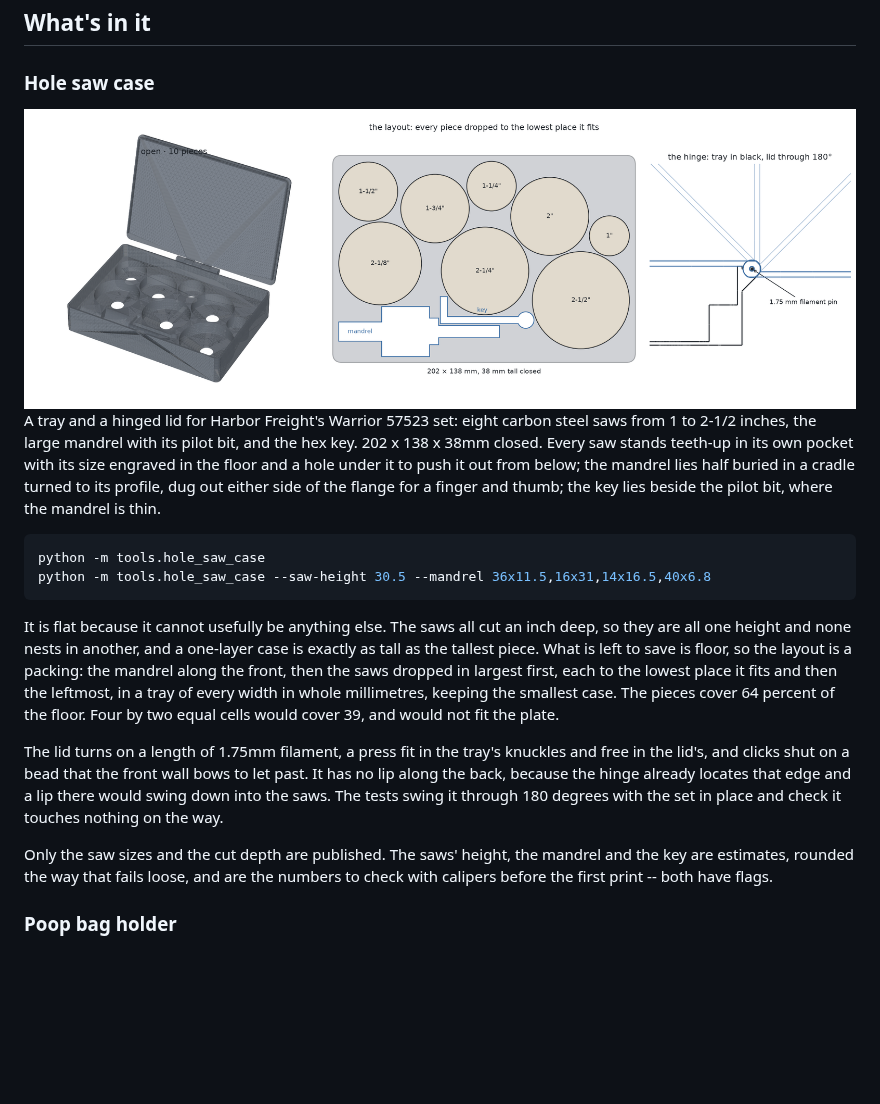
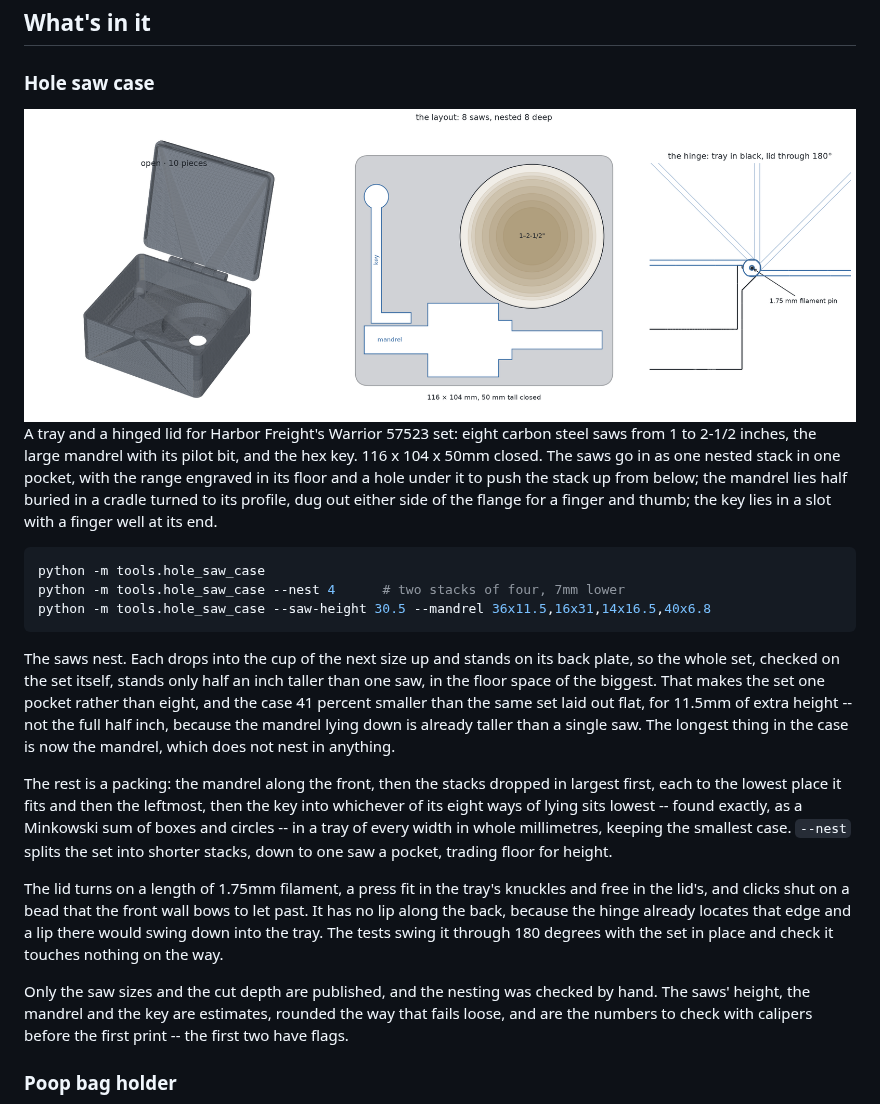
Before and after one commit to PhilipMathieu/printables, a Markdown page: README.md, the part around one of its changes. Rendered like a GitHub page; pictures changed too: docs/hole_saw_case.png; blank space fills up the shorter version.

````diff
--- a/README.md
+++ b/README.md
@@ -21,36 +21,44 @@ funnel never once widens on the way down.
 
 A tray and a hinged lid for Harbor Freight's Warrior 57523 set: eight carbon
 steel saws from 1 to 2-1/2 inches, the large mandrel with its pilot bit, and
-the hex key. 202 x 138 x 38mm closed. Every saw stands teeth-up in its own
-pocket with its size engraved in the floor and a hole under it to push it out
-from below; the mandrel lies half buried in a cradle turned to its profile,
-dug out either side of the flange for a finger and thumb; the key lies beside
-the pilot bit, where the mandrel is thin.
+the hex key. 116 x 104 x 50mm closed. The saws go in as one nested stack in
+one pocket, with the range engraved in its floor and a hole under it to push
+the stack up from below; the mandrel lies half buried in a cradle turned to its
+profile, dug out either side of the flange for a finger and thumb; the key lies
+in a slot with a finger well at its end.
 
 ```sh
 python -m tools.hole_saw_case
+python -m tools.hole_saw_case --nest 4      # two stacks of four, 7mm lower
 python -m tools.hole_saw_case --saw-height 30.5 --mandrel 36x11.5,16x31,14x16.5,40x6.8
 ```
 
-It is flat because it cannot usefully be anything else. The saws all cut an
-inch deep, so they are all one height and none nests in another, and a
-one-layer case is exactly as tall as the tallest piece. What is left to save is
-floor, so the layout is a packing: the mandrel along the front, then the saws
-dropped in largest first, each to the lowest place it fits and then the
-leftmost, in a tray of every width in whole millimetres, keeping the smallest
-case. The pieces cover 64 percent of the floor. Four by two equal cells would
-cover 39, and would not fit the plate.
+The saws nest. Each drops into the cup of the next size up and stands on its
+back plate, so the whole set, checked on the set itself, stands only half an
+inch taller than one saw, in the floor space of the biggest. That makes the
+set one pocket rather than eight, and the case 41 percent smaller than the
+same set laid out flat, for 11.5mm of extra height -- not the full half inch,
+because the mandrel lying down is already taller than a single saw. The
+longest thing in the case is now the mandrel, which does not nest in anything.
+
+The rest is a packing: the mandrel along the front, then the stacks dropped
+in largest first, each to the lowest place it fits and then the leftmost, then
+the key into whichever of its eight ways of lying sits lowest -- found exactly,
+as a Minkowski sum of boxes and circles -- in a tray of every width in whole
+millimetres, keeping the smallest case. `--nest` splits the set into shorter
+stacks, down to one saw a pocket, trading floor for height.
 
 The lid turns on a length of 1.75mm filament, a press fit in the tray's
 knuckles and free in the lid's, and clicks shut on a bead that the front wall
 bows to let past. It has no lip along the back, because the hinge already
-locates that edge and a lip there would swing down into the saws. The tests
+locates that edge and a lip there would swing down into the tray. The tests
 swing it through 180 degrees with the set in place and check it touches
 nothing on the way.
 
-Only the saw sizes and the cut depth are published. The saws' height, the
-mandrel and the key are estimates, rounded the way that fails loose, and are
-the numbers to check with calipers before the first print -- both have flags.
+Only the saw sizes and the cut depth are published, and the nesting was
+checked by hand. The saws' height, the mandrel and the key are estimates,
+rounded the way that fails loose, and are the numbers to check with calipers
+before the first print -- the first two have flags.
 
 ### Poop bag holder
 
````
Also changed, not shown: other parts of README.md (+1 -1 lines), 4 other files.
